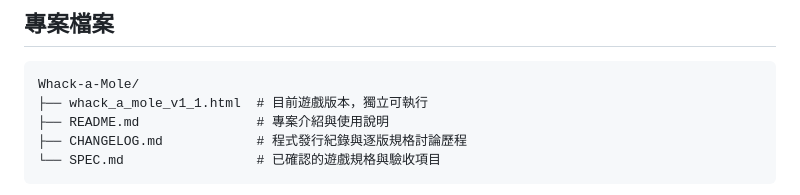
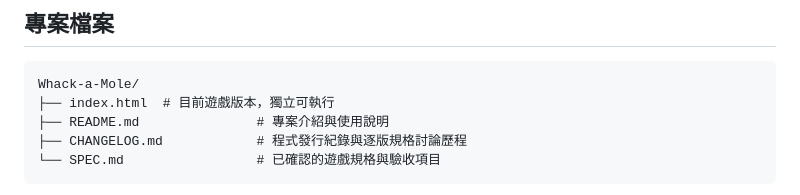
Before and after one commit to r1543001-Chen/vibe-tools, a Markdown page: README.md, the part around the change. Rendered like a GitHub page.

````diff
--- a/README.md
+++ b/README.md
@@ -98,7 +98,7 @@
 
 ```text
 Whack-a-Mole/
-├── whack_a_mole_v1_1.html  # 目前遊戲版本，獨立可執行
+├── index.html  # 目前遊戲版本，獨立可執行
 ├── README.md               # 專案介紹與使用說明
 ├── CHANGELOG.md            # 程式發行紀錄與逐版規格討論歷程
 └── SPEC.md                 # 已確認的遊戲規格與驗收項目
````
